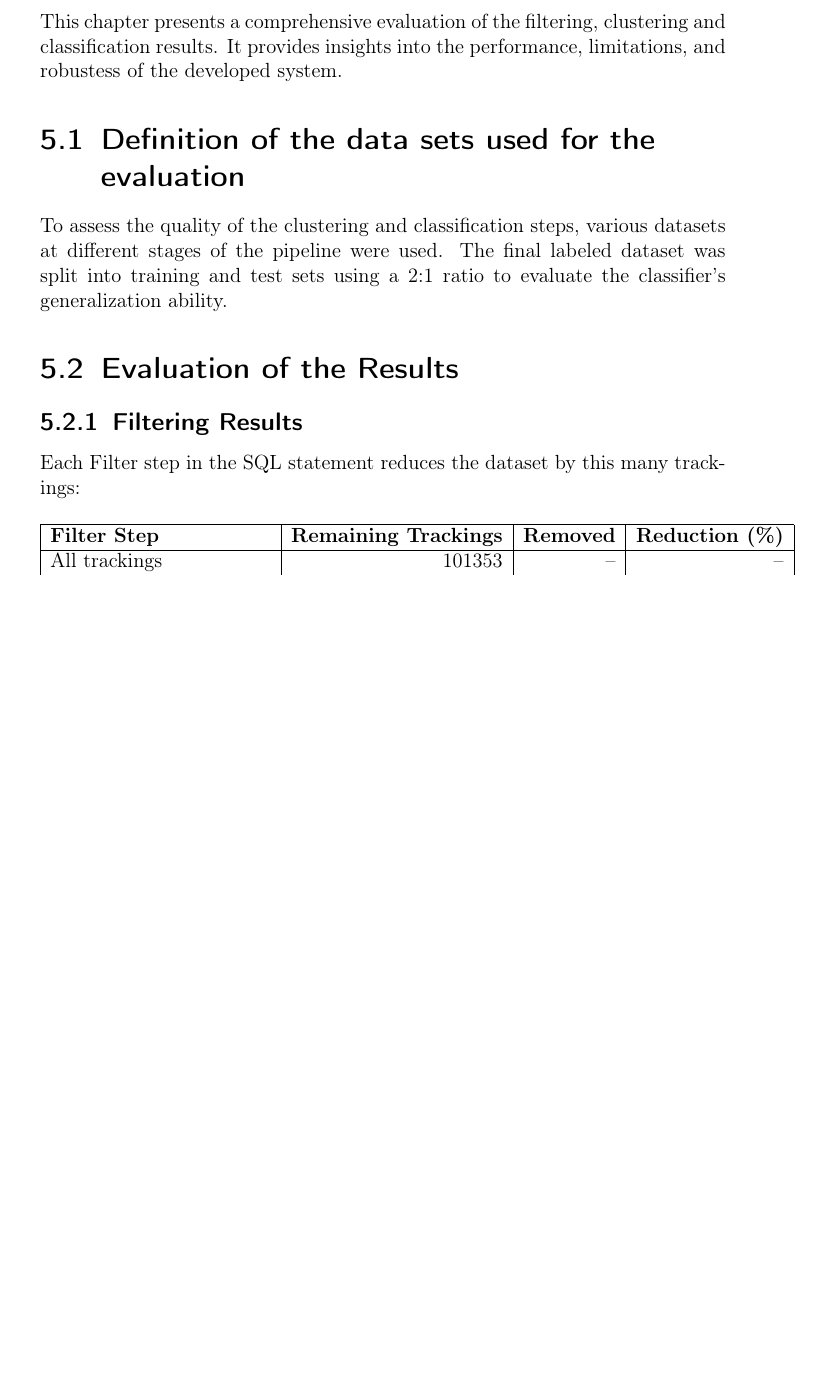
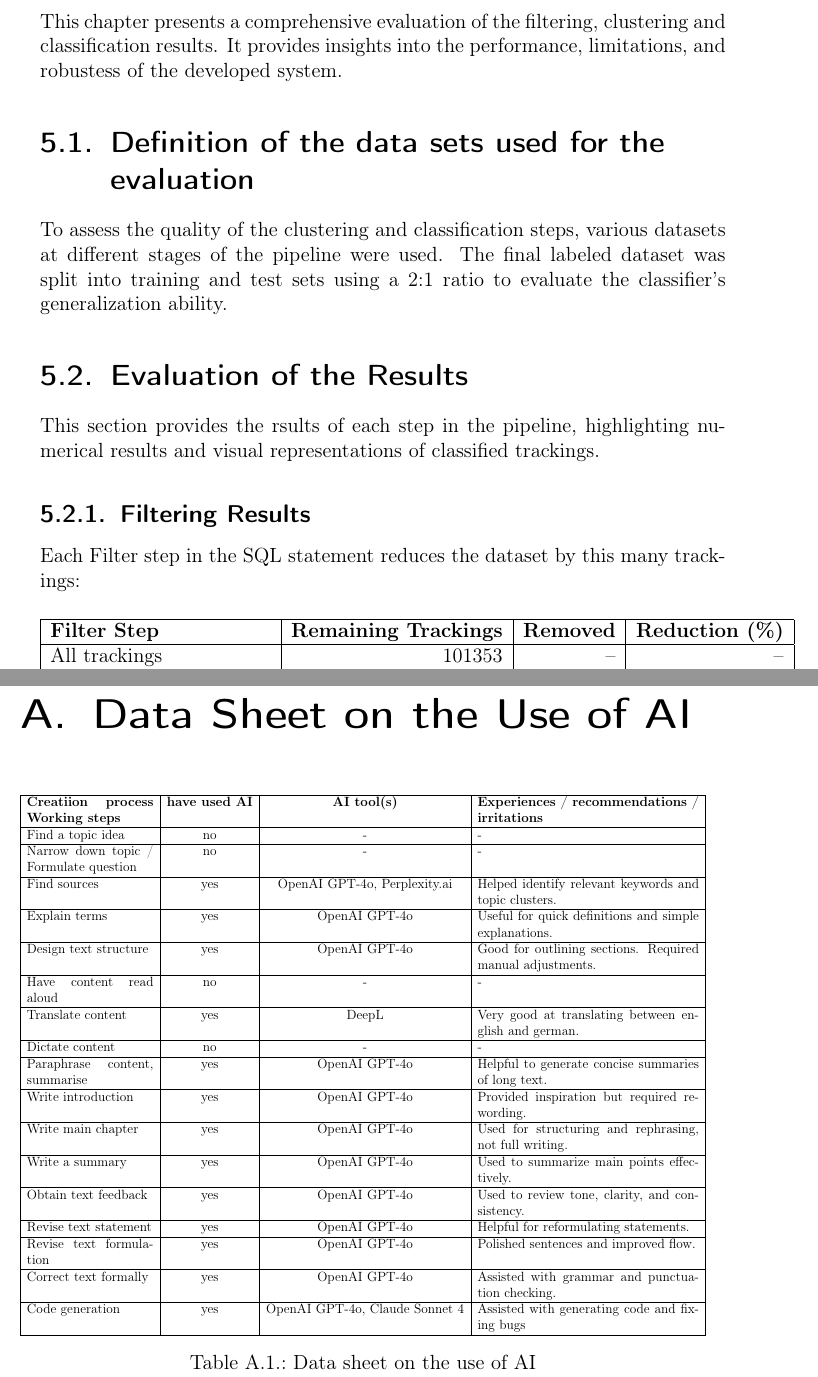
Before and after one commit to NeYoNmoos/FHV-Infeo_Bachelor_Thesis, a LaTeX thesis (Thesis/Text/Bachelor_Thesis_GPS_Classification.tex): part of page 46 of 63 before the commit and two parts of pages 46 and 63 of 64 after it, the two joined at a grey line, cut so that both start at the same text, the shorter picture padded with empty space. Compiled offline with pdfLaTeX.

Commit message:
added use of ai table in appendix chapter

```diff
--- a/Thesis/Text/Bachelor_Thesis_GPS_Classification.tex
+++ b/Thesis/Text/Bachelor_Thesis_GPS_Classification.tex
@@ -1710,6 +1710,8 @@ ratio to evaluate the classifier's generalization ability.
 
 \section{Evaluation of the Results}
 % TODO: add a little introduction text
+This section provides the rsults of each step in the pipeline, highlighting
+numerical results and visual representations of classified trackings.
 
 \subsection{Filtering Results}
 Each Filter step in the SQL statement reduces the dataset by this many
@@ -2156,131 +2158,124 @@ laying the foundation for smarter, data-driven waste management systems.
 
 % \section{Use of AI tools}
 
-% \begin{table}[h]
-%   \centering
-%   \caption{Use of AI tools during the creation process}
-%   \label{tab:ai_usage}
-%   \resizebox{\textwidth}{!}{%
-%     \begin{tabular}{|p{3.2cm}|c|c|p{5.5cm}|}
-%       \hline
-%       \textbf{Working step}                  & \textbf{AI used}
-%                                              & \textbf{AI
-%       tool(s)}                               &
-%       \textbf{Experiences / recommendations / irritations}
-%       \\
-%       \hline
-%       Find a topic idea                      & no
-%                                              & -
-%                                              & -
-%       \\
-%       \hline
-%       Narrow down topic / Formulate question & no
-%                                              & -
-%                                              & -
-%       \\
-%       \hline
-%       Find sources                           & yes
-%                                              & OpenAI GPT-4o
-%                                              & Helped identify relevant
-%       keywords and
-%       topic clusters.
-%       \\
-%       \hline
-%       Explain terms                          & yes
-%                                              & OpenAI GPT-4o
-%                                              & Useful for quick definitions and
-%       simple explanations.
-%       \\
-%       \hline
-%       Design text structure                  & yes
-%                                              & OpenAI GPT-4o
-%                                              & Good for outlining sections.
-%       Required manual adjustments.
-%       \\
-%       \hline
-%       Have content read aloud                & no
-%                                              & -
-%                                              & -
-%       \\
-%       \hline
-%       Translate content                      & no
-%                                              & -
-%                                              & -
-%       \\
-%       \hline
-%       Dictate content                        & no
-%                                              & -
-%                                              & -
-%       \\
-%       \hline
-%       Paraphrase content, summarise          & yes
-%                                              & OpenAI GPT-4o
-%                                              & Helpful to generate
-%       concise summaries of long text.
-%       \\
-%       \hline
-%       Write introduction                     & yes
-%                                              & OpenAI GPT-4o
-%                                              & Provided inspiration but
-%       required rewording.
-%       \\
-%       \hline
-%       Write main chapter                     & yes
-%                                              & OpenAI GPT-4o
-%                                              & Used for structuring and
-%       rephrasing, not full writing.
-%       \\
-%       \hline
-%       Write a summary                        & yes
-%                                              & OpenAI GPT-4o
-%                                              & Used to condense main points
-%       effectively.
-%       \\
-%       \hline
-%       Obtain text feedback                   & yes
-%                                              & OpenAI GPT-4o
-%                                              & Used to review tone, clarity,
-%       and consistency.
-%       \\
-%       \hline
-%       Revise text statement                  & yes
-%                                              & OpenAI GPT-4o
-%                                              & Helpful for reformulating
-%       statements.
-%       \\
-%       \hline
-%       Revise text formulation                & yes
-%                                              & OpenAI GPT-4o
-%                                              & Polished sentences and
-%       improved flow.
-%       \\
-%       \hline
-%       Correct text formally                  & yes
-%                                              & OpenAI GPT-4o
-%                                              & Assisted with grammar and
-%       punctuation checking.
-%       \\
-%       \hline
-%       Code generation                        & yes
-%                                              & OpenAI GPT-4o, Github Copilot
-%                                              & Assisted with generating code
-%       and fixing bugs
-%       \\
-%       \hline
-%     \end{tabular}%
-%   }
-% \end{table}
-% \appendix
-% \chapter{Data Sheet on the Use of AI}
-% \begin{figure}[H]
-%   \centering
-%   \includegraphics[width=0.8\textwidth]{AI_Sheet_quer.pdf}
-%   \caption{Data Sheet on the Use of AI}
-% \end{figure}
-
-% \appendix
-% \chapter{Use of AI tools}
-% sdfsfsdfsfsd
+\appendix
+\chapter{Data Sheet on the Use of AI}
+\begin{table}[h]
+  \centering
+  \resizebox{\textwidth}{!}{%
+    \begin{tabular}{|p{4cm}|c|c|p{7cm}|}
+      \hline
+      \textbf{Creatiion process Working steps} & \textbf{have
+        used AI}
+                                               & \textbf{AI
+      tool(s)}                                 &
+      \textbf{Experiences / recommendations / irritations}
+      \\
+      \hline
+      Find a topic idea                        & no
+                                               & -
+                                               & -
+      \\
+      \hline
+      Narrow down topic / Formulate question   & no
+                                               & -
+                                               & -
+      \\
+      \hline
+      Find sources                             & yes
+                                               & OpenAI GPT-4o, Perplexity.ai
+                                               & Helped identify relevant
+      keywords and
+      topic clusters.
+      \\
+      \hline
+      Explain terms                            & yes
+                                               & OpenAI GPT-4o
+                                               & Useful for quick definitions
+      and
+      simple explanations.
+      \\
+      \hline
+      Design text structure                    & yes
+                                               & OpenAI GPT-4o
+                                               & Good for outlining sections.
+      Required manual adjustments.
+      \\
+      \hline
+      Have content read aloud                  & no
+                                               & -
+                                               & -
+      \\
+      \hline
+      Translate content                        & yes
+                                               & DeepL
+                                               & Very good at translating
+      between english and german.
+      \\
+      \hline
+      Dictate content                          & no
+                                               & -
+                                               & -
+      \\
+      \hline
+      Paraphrase content, summarise            & yes
+                                               & OpenAI GPT-4o
+                                               & Helpful to generate
+      concise summaries of long text.
+      \\
+      \hline
+      Write introduction                       & yes
+                                               & OpenAI GPT-4o
+                                               & Provided inspiration but
+      required rewording.
+      \\
+      \hline
+      Write main chapter                       & yes
+                                               & OpenAI GPT-4o
+                                               & Used for structuring and
+      rephrasing, not full writing.
+      \\
+      \hline
+      Write a summary                          & yes
+                                               & OpenAI GPT-4o
+                                               & Used to summarize main points
+      effectively.
+      \\
+      \hline
+      Obtain text feedback                     & yes
+                                               & OpenAI GPT-4o
+                                               & Used to review tone, clarity,
+      and consistency.
+      \\
+      \hline
+      Revise text statement                    & yes
+                                               & OpenAI GPT-4o
+                                               & Helpful for reformulating
+      statements.
+      \\
+      \hline
+      Revise text formulation                  & yes
+                                               & OpenAI GPT-4o
+                                               & Polished sentences and
+      improved flow.
+      \\
+      \hline
+      Correct text formally                    & yes
+                                               & OpenAI GPT-4o
+                                               & Assisted with grammar and
+      punctuation checking.
+      \\
+      \hline
+      Code generation                          & yes
+                                               & OpenAI GPT-4o, Claude Sonnet 4
+                                               & Assisted with generating code
+      and fixing bugs
+      \\
+      \hline
+    \end{tabular}%
+  }
+  \caption{Data sheet on the use of AI}
+\end{table}
 
 \chapter*{Affidavit}
 \addcontentsline{toc}{chapter}{Affidavit}
```
Also changed, not shown: Thesis/Text/Bachelor_Thesis_GPS_Classification.tex (8 more changed lines), 7 other files.
